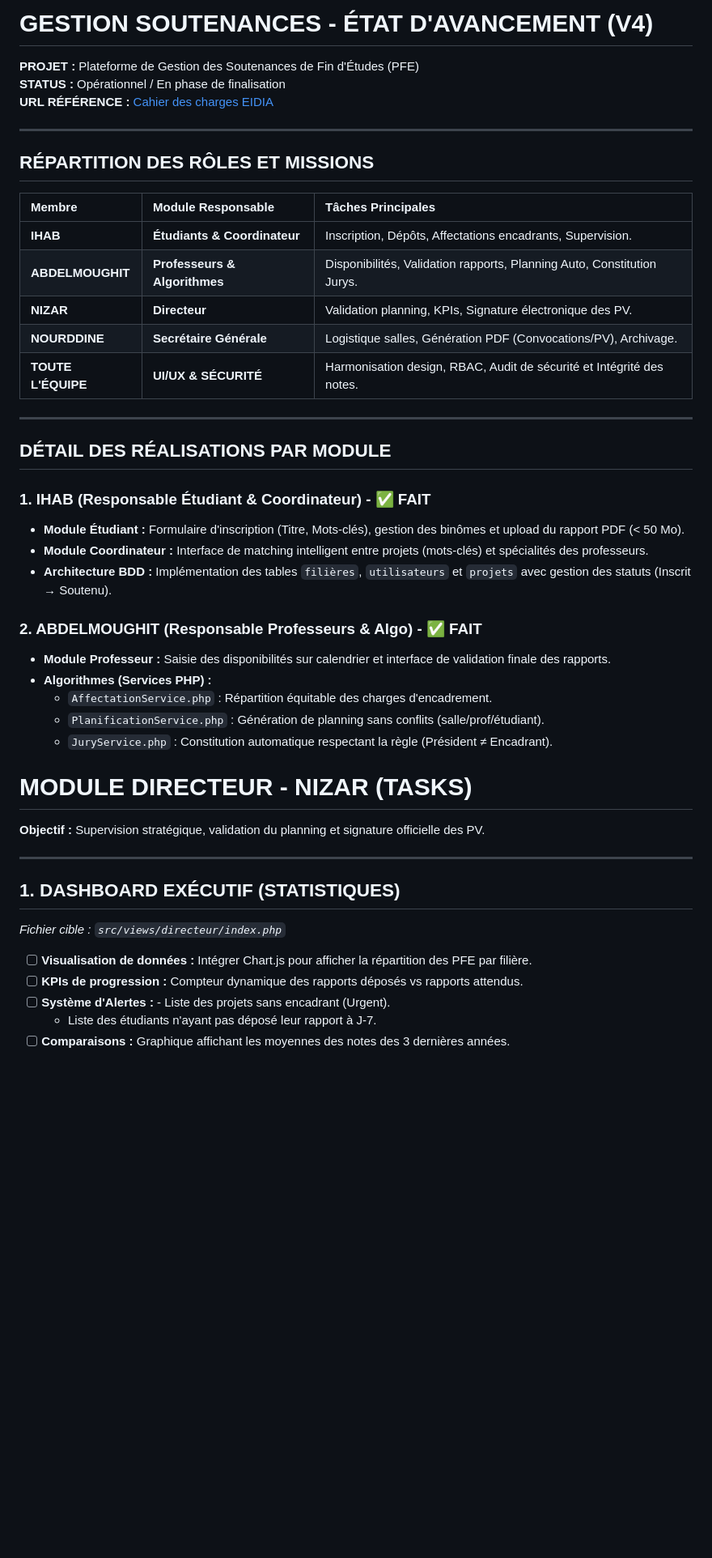
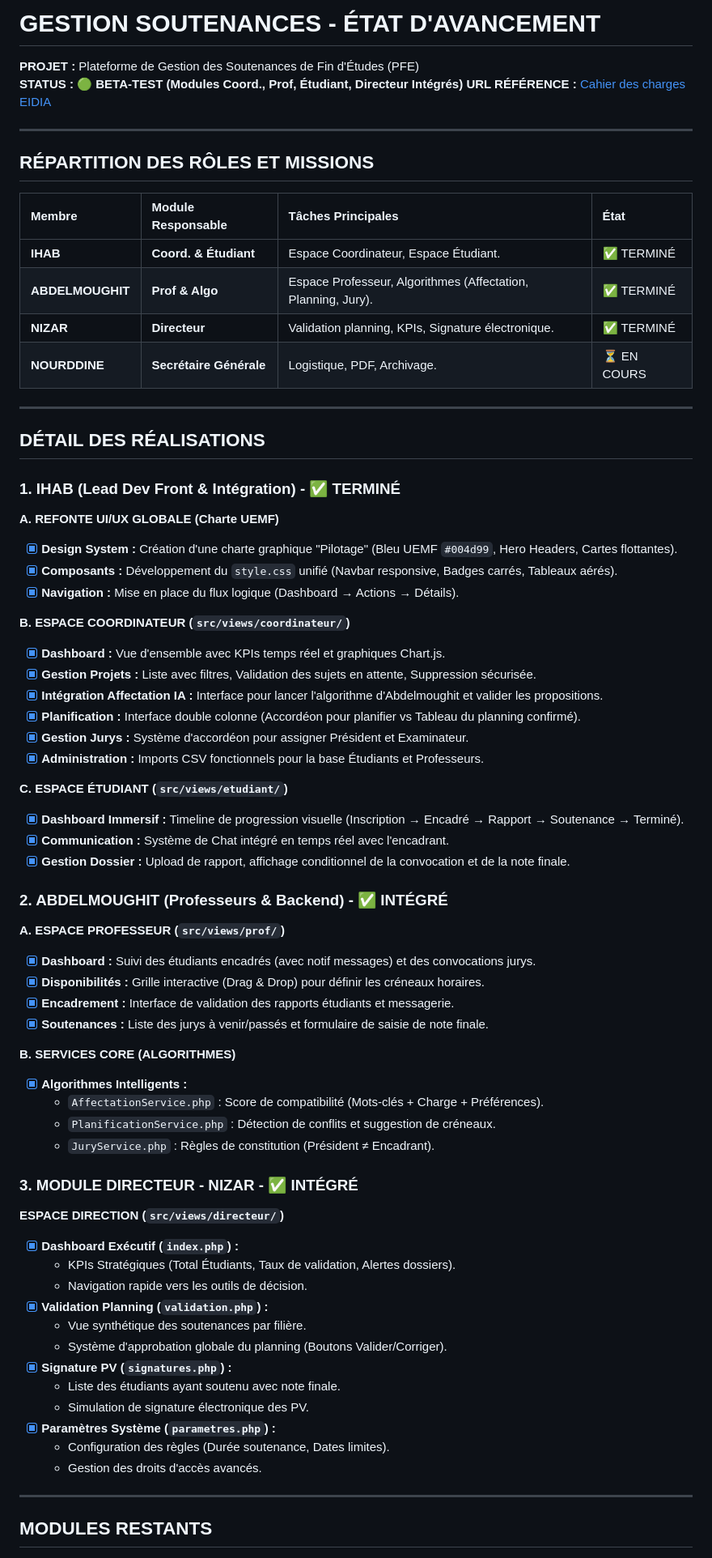
Before and after one commit to ZTMY0/Gestion-Soutenances, a Markdown page: TASKS.md, the part around one of its changes. Shown at 81% size. GitHub-like rendering; blank space fills up the shorter version.

Commit message:
Revise project status and task assignments
Updated project status and roles, refined tasks, and enhanced UI/UX details.

```diff
--- a/TASKS.md
+++ b/TASKS.md
@@ -1,48 +1,74 @@
-#  GESTION SOUTENANCES - ÉTAT D'AVANCEMENT (V4)
+# GESTION SOUTENANCES - ÉTAT D'AVANCEMENT
 
 **PROJET :** Plateforme de Gestion des Soutenances de Fin d'Études (PFE)
-**STATUS :** Opérationnel / En phase de finalisation
-**URL RÉFÉRENCE :** [Cahier des charges EIDIA](https://cs-eidia-projects-2025.netlify.app/projet_3_projet3)
+**STATUS :** 🟢 **BETA-TEST (Modules Coord., Prof, Étudiant, Directeur Intégrés)** **URL RÉFÉRENCE :** [Cahier des charges EIDIA](https://cs-eidia-projects-2025.netlify.app/projet_3_projet3)
 
 ---
 
 ##  RÉPARTITION DES RÔLES ET MISSIONS
 
-| Membre | Module Responsable | Tâches Principales |
-| :--- | :--- | :--- |
-| **IHAB** | **Étudiants & Coordinateur** | Inscription, Dépôts, Affectations encadrants, Supervision. |
-| **ABDELMOUGHIT** | **Professeurs & Algorithmes** | Disponibilités, Validation rapports, Planning Auto, Constitution Jurys. |
-| **NIZAR** | **Directeur** | Validation planning, KPIs, Signature électronique des PV. |
-| **NOURDDINE** | **Secrétaire Générale** | Logistique salles, Génération PDF (Convocations/PV), Archivage. |
-| **TOUTE L'ÉQUIPE** | **UI/UX & SÉCURITÉ** | Harmonisation design, RBAC, Audit de sécurité et Intégrité des notes. |
+| Membre | Module Responsable | Tâches Principales | État |
+| :--- | :--- | :--- | :--- |
+| **IHAB** | **Coord. & Étudiant** | Espace Coordinateur, Espace Étudiant. | ✅ TERMINÉ |
+| **ABDELMOUGHIT** | **Prof & Algo** | Espace Professeur, Algorithmes (Affectation, Planning, Jury). | ✅ TERMINÉ |
+| **NIZAR** | **Directeur** | Validation planning, KPIs, Signature électronique. | ✅ TERMINÉ |
+| **NOURDDINE** | **Secrétaire Générale** | Logistique, PDF, Archivage. | ⏳ EN COURS |
 
 ---
 
-##  DÉTAIL DES RÉALISATIONS PAR MODULE
+##  DÉTAIL DES RÉALISATIONS
 
-### 1. IHAB (Responsable Étudiant & Coordinateur) - ✅ FAIT
-* **Module Étudiant :** Formulaire d'inscription (Titre, Mots-clés), gestion des binômes et upload du rapport PDF (< 50 Mo).
-* **Module Coordinateur :** Interface de matching intelligent entre projets (mots-clés) et spécialités des professeurs.
-* **Architecture BDD :** Implémentation des tables `filières`, `utilisateurs` et `projets` avec gestion des statuts (Inscrit → Soutenu).
+### 1. IHAB (Lead Dev Front & Intégration) - ✅ TERMINÉ
 
-### 2. ABDELMOUGHIT (Responsable Professeurs & Algo) - ✅ FAIT
-* **Module Professeur :** Saisie des disponibilités sur calendrier et interface de validation finale des rapports.
-* **Algorithmes (Services PHP) :**
-    * `AffectationService.php` : Répartition équitable des charges d'encadrement.
-    * `PlanificationService.php` : Génération de planning sans conflits (salle/prof/étudiant).
-    * `JuryService.php` : Constitution automatique respectant la règle (Président ≠ Encadrant).
+**A. REFONTE UI/UX GLOBALE (Charte UEMF)**
+* [x] **Design System :** Création d'une charte graphique "Pilotage" (Bleu UEMF `#004d99`, Hero Headers, Cartes flottantes).
+* [x] **Composants :** Développement du `style.css` unifié (Navbar responsive, Badges carrés, Tableaux aérés).
+* [x] **Navigation :** Mise en place du flux logique (Dashboard → Actions → Détails).
 
-#  MODULE DIRECTEUR - NIZAR (TASKS)
+**B. ESPACE COORDINATEUR (`src/views/coordinateur/`)**
+* [x] **Dashboard :** Vue d'ensemble avec KPIs temps réel et graphiques Chart.js.
+* [x] **Gestion Projets :** Liste avec filtres, Validation des sujets en attente, Suppression sécurisée.
+* [x] **Intégration Affectation IA :** Interface pour lancer l'algorithme d'Abdelmoughit et valider les propositions.
+* [x] **Planification :** Interface double colonne (Accordéon pour planifier vs Tableau du planning confirmé).
+* [x] **Gestion Jurys :** Système d'accordéon pour assigner Président et Examinateur.
+* [x] **Administration :** Imports CSV fonctionnels pour la base Étudiants et Professeurs.
 
-**Objectif :** Supervision stratégique, validation du planning et signature officielle des PV.
+**C. ESPACE ÉTUDIANT (`src/views/etudiant/`)**
+* [x] **Dashboard Immersif :** Timeline de progression visuelle (Inscription → Encadré → Rapport → Soutenance → Terminé).
+* [x] **Communication :** Système de Chat intégré en temps réel avec l'encadrant.
+* [x] **Gestion Dossier :** Upload de rapport, affichage conditionnel de la convocation et de la note finale.
+
+### 2. ABDELMOUGHIT (Professeurs & Backend) - ✅ INTÉGRÉ
+
+**A. ESPACE PROFESSEUR (`src/views/prof/`)**
+* [x] **Dashboard :** Suivi des étudiants encadrés (avec notif messages) et des convocations jurys.
+* [x] **Disponibilités :** Grille interactive (Drag & Drop) pour définir les créneaux horaires.
+* [x] **Encadrement :** Interface de validation des rapports étudiants et messagerie.
+* [x] **Soutenances :** Liste des jurys à venir/passés et formulaire de saisie de note finale.
+
+**B. SERVICES CORE (ALGORITHMES)**
+* [x] **Algorithmes Intelligents :**
+    * `AffectationService.php` : Score de compatibilité (Mots-clés + Charge + Préférences).
+    * `PlanificationService.php` : Détection de conflits et suggestion de créneaux.
+    * `JuryService.php` : Règles de constitution (Président ≠ Encadrant).
+
+### 3. MODULE DIRECTEUR - NIZAR - ✅ INTÉGRÉ
+
+**ESPACE DIRECTION (`src/views/directeur/`)**
+* [x] **Dashboard Exécutif (`index.php`) :**
+    * KPIs Stratégiques (Total Étudiants, Taux de validation, Alertes dossiers).
+    * Navigation rapide vers les outils de décision.
+* [x] **Validation Planning (`validation.php`) :**
+    * Vue synthétique des soutenances par filière.
+    * Système d'approbation globale du planning (Boutons Valider/Corriger).
+* [x] **Signature PV (`signatures.php`) :**
+    * Liste des étudiants ayant soutenu avec note finale.
+    * Simulation de signature électronique des PV.
+* [x] **Paramètres Système (`parametres.php`) :**
+    * Configuration des règles (Durée soutenance, Dates limites).
+    * Gestion des droits d'accès avancés.
 
 ---
 
-## 1.  DASHBOARD EXÉCUTIF (STATISTIQUES)
-*Fichier cible : `src/views/directeur/index.php`*
-- [ ] **Visualisation de données :** Intégrer Chart.js pour afficher la répartition des PFE par filière.
-- [ ] **KPIs de progression :** Compteur dynamique des rapports déposés vs rapports attendus.
-- [ ] **Système d'Alertes :** - Liste des projets sans encadrant (Urgent).
-    - Liste des étudiants n'ayant pas déposé leur rapport à J-7.
-- [ ] **Comparaisons :** Graphique affichant les moyennes des notes des 3 dernières années.
+##  MODULES RESTANTS
 
```
Also changed, not shown: other parts of TASKS.md (+9 -83 lines).
